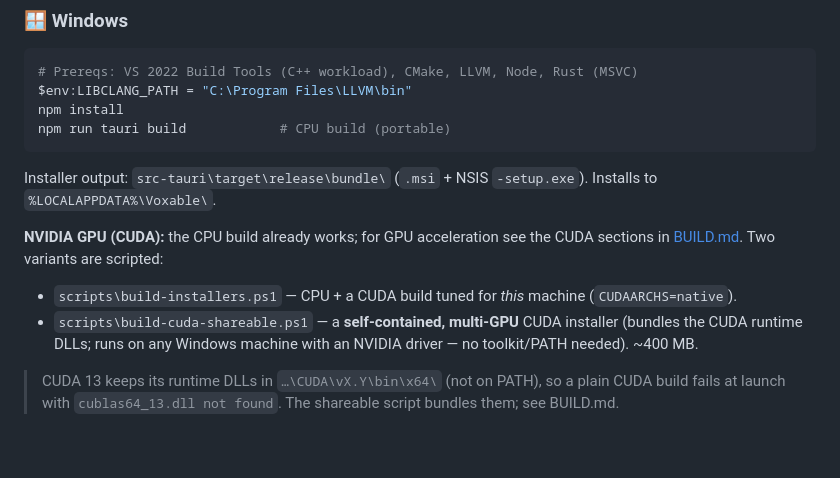
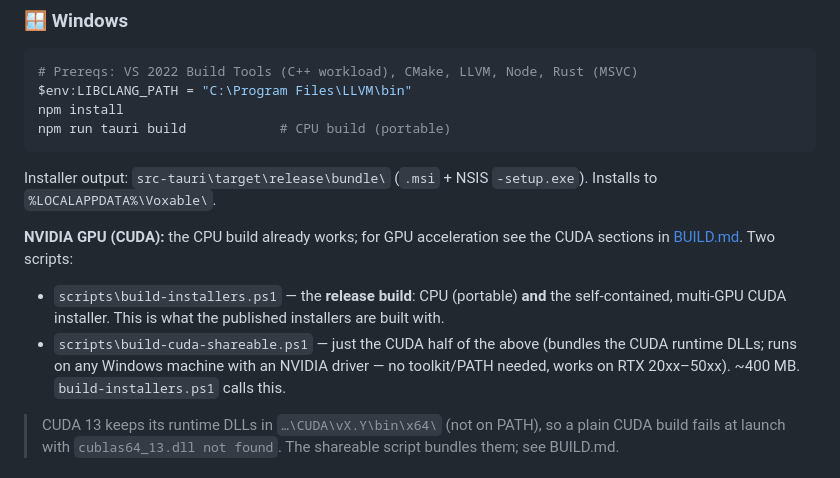
Before and after one commit to kamicrafted/voxable, a Markdown page: README.md, the part around the change. Rendered like a GitHub page; blank space fills up the shorter version.

Commit message:
docs(readme): correct CUDA build-scripts note - build-installers.ps1 produces the shareable multi-arch CUDA installer (delegates to build-cuda-shareable.ps1), matching the Download table
Co-Authored-By: Claude Opus 4.8 <noreply@anthropic.com>

```diff
--- a/README.md
+++ b/README.md
@@ -87,9 +87,9 @@ npm run tauri build            # CPU build (portable)
 
 Installer output: `src-tauri\target\release\bundle\` (`.msi` + NSIS `-setup.exe`). Installs to `%LOCALAPPDATA%\Voxable\`.
 
-**NVIDIA GPU (CUDA):** the CPU build already works; for GPU acceleration see the CUDA sections in [BUILD.md](BUILD.md). Two variants are scripted:
-- `scripts\build-installers.ps1` — CPU + a CUDA build tuned for *this* machine (`CUDAARCHS=native`).
-- `scripts\build-cuda-shareable.ps1` — a **self-contained, multi-GPU** CUDA installer (bundles the CUDA runtime DLLs; runs on any Windows machine with an NVIDIA driver — no toolkit/PATH needed). ~400 MB.
+**NVIDIA GPU (CUDA):** the CPU build already works; for GPU acceleration see the CUDA sections in [BUILD.md](BUILD.md). Two scripts:
+- `scripts\build-installers.ps1` — the **release build**: CPU (portable) **and** the self-contained, multi-GPU CUDA installer. This is what the published installers are built with.
+- `scripts\build-cuda-shareable.ps1` — just the CUDA half of the above (bundles the CUDA runtime DLLs; runs on any Windows machine with an NVIDIA driver — no toolkit/PATH needed, works on RTX 20xx–50xx). ~400 MB. `build-installers.ps1` calls this.
 
 > CUDA 13 keeps its runtime DLLs in `…\CUDA\vX.Y\bin\x64\` (not on PATH), so a plain CUDA build fails at launch with `cublas64_13.dll not found`. The shareable script bundles them; see BUILD.md.
 
```
